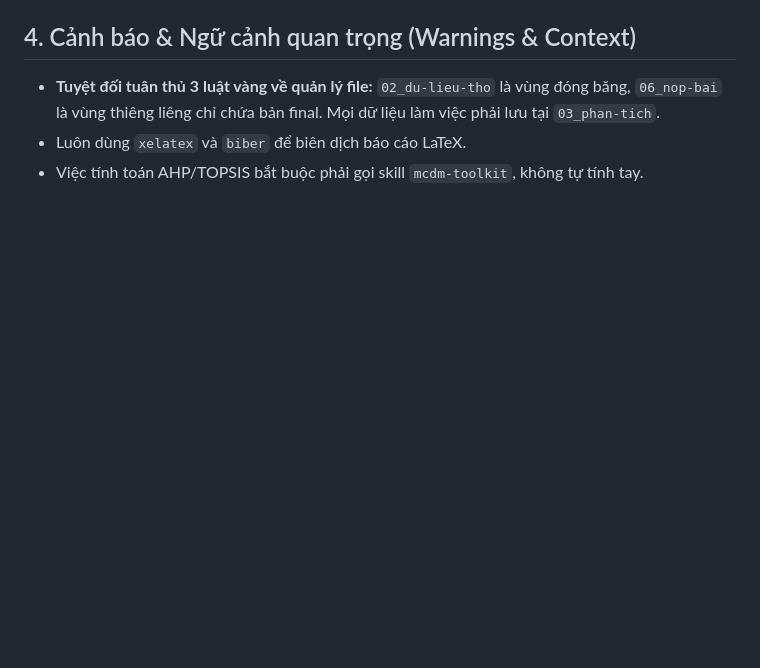
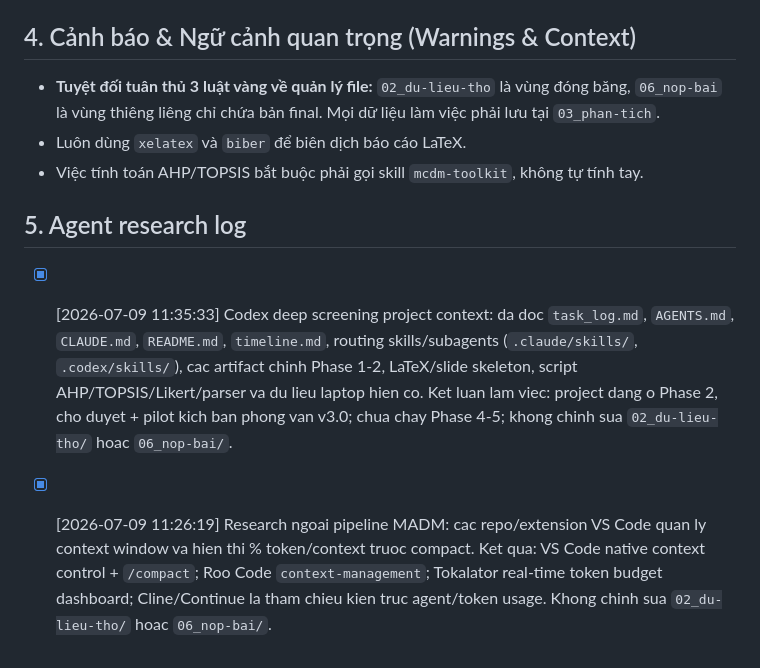
Before and after one commit to peekkapoo/logisticsmanagement, a Markdown page: 00_quan-ly-du-an/task_log.md, the part around the change. Rendered like a GitHub page; blank space fills up the shorter version.

Commit message:
docs: log codex project context screening

```diff
--- a/00_quan-ly-du-an/task_log.md
+++ b/00_quan-ly-du-an/task_log.md
@@ -82,3 +82,7 @@
 - **Tuyệt đối tuân thủ 3 luật vàng về quản lý file:** `02_du-lieu-tho` là vùng đóng băng, `06_nop-bai` là vùng thiêng liêng chỉ chứa bản final. Mọi dữ liệu làm việc phải lưu tại `03_phan-tich`.
 - Luôn dùng `xelatex` và `biber` để biên dịch báo cáo LaTeX.
 - Việc tính toán AHP/TOPSIS bắt buộc phải gọi skill `mcdm-toolkit`, không tự tính tay.
+
+## 5. Agent research log
+- [x] [2026-07-09 11:35:33] Codex deep screening project context: da doc `task_log.md`, `AGENTS.md`, `CLAUDE.md`, `README.md`, `timeline.md`, routing skills/subagents (`.claude/skills/`, `.codex/skills/`), cac artifact chinh Phase 1-2, LaTeX/slide skeleton, script AHP/TOPSIS/Likert/parser va du lieu laptop hien co. Ket luan lam viec: project dang o Phase 2, cho duyet + pilot kich ban phong van v3.0; chua chay Phase 4-5; khong chinh sua `02_du-lieu-tho/` hoac `06_nop-bai/`.
+- [x] [2026-07-09 11:26:19] Research ngoai pipeline MADM: cac repo/extension VS Code quan ly context window va hien thi % token/context truoc compact. Ket qua: VS Code native context control + `/compact`; Roo Code `context-management`; Tokalator real-time token budget dashboard; Cline/Continue la tham chieu kien truc agent/token usage. Khong chinh sua `02_du-lieu-tho/` hoac `06_nop-bai/`.
```
